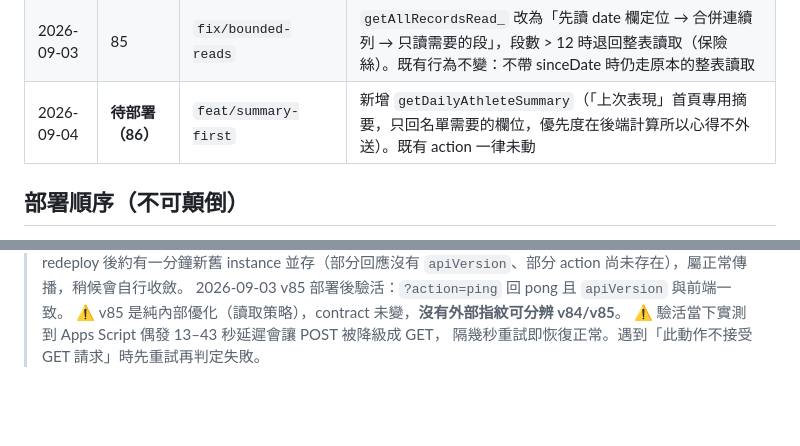
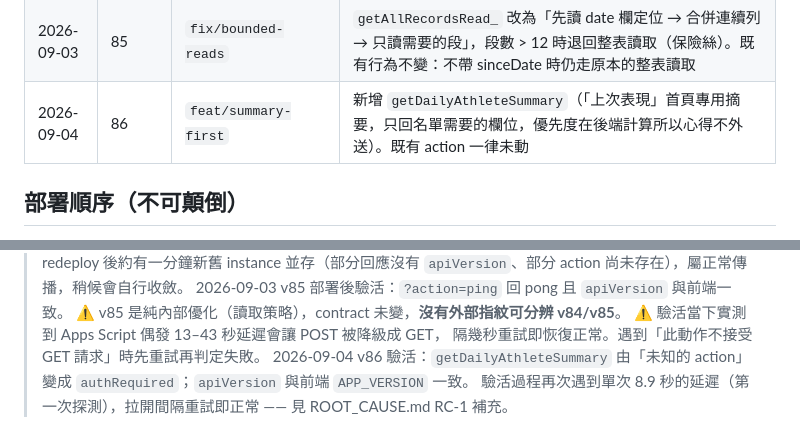
Before and after one commit to shark7763-del/-yulin-taekwondo-kpi-nutrition-system, a Markdown page: DEPLOY_LOG.md, 2 parts joined by grey strips. Drawn GitHub-style; blank space fills up the shorter version.

Commit message:
docs: 記錄 Apps Script v86 已部署並驗活
Co-Authored-By: Claude Opus 5 <noreply@anthropic.com>
Claude-Session: https://claude.ai/code/session_01HuJNkzvv5k6AEkjdApd7F4

```diff
--- a/DEPLOY_LOG.md
+++ b/DEPLOY_LOG.md
@@ -22,7 +22,7 @@
 | 2026-09-02 | 83 | `fix/records-response-size` | getAllRecords 加上 sinceDate／omitFields／omitEmpty／paged 四個可選參數。起因：整張表回應已達 15.66MB，POST→echo 那一跳取不回來、被降級成 GET，教練後台收到 doGet 的「此動作不接受 GET 請求」而整頁空白。不帶參數時行為與 v82 完全相同 |
 | 2026-09-02 | 84 | `fix/coach-dashboard-stability` | 新增 `getCoachDashboard`（只回教練後台需要的 87 欄）與 `keepFields`；回應掛上 `apiVersion` 供前後端握手。既有 action 行為未變，可安全退回 v83 |
 | 2026-09-03 | 85 | `fix/bounded-reads` | `getAllRecordsRead_` 改為「先讀 date 欄定位 → 合併連續列 → 只讀需要的段」，段數 > 12 時退回整表讀取（保險絲）。既有行為不變：不帶 sinceDate 時仍走原本的整表讀取 |
-| 2026-09-04 | **待部署（86）** | `feat/summary-first` | 新增 `getDailyAthleteSummary`（「上次表現」首頁專用摘要，只回名單需要的欄位，優先度在後端計算所以心得不外送）。既有 action 一律未動 |
+| 2026-09-04 | 86 | `feat/summary-first` | 新增 `getDailyAthleteSummary`（「上次表現」首頁專用摘要，只回名單需要的欄位，優先度在後端計算所以心得不外送）。既有 action 一律未動 |
 
 ## 部署順序（不可顛倒）
 
@@ -41,3 +41,5 @@
 > ⚠️ v85 是純內部優化（讀取策略），contract 未變，**沒有外部指紋可分辨 v84/v85**。
 > ⚠️ 驗活當下實測到 Apps Script 偶發 13–43 秒延遲會讓 POST 被降級成 GET，
 >    隔幾秒重試即恢復正常。遇到「此動作不接受 GET 請求」時先重試再判定失敗。
+> 2026-09-04 v86 驗活：`getDailyAthleteSummary` 由「未知的 action」變成 `authRequired`；`apiVersion` 與前端 `APP_VERSION` 一致。
+> 驗活過程再次遇到單次 8.9 秒的延遲（第一次探測），拉開間隔重試即正常 —— 見 ROOT_CAUSE.md RC-1 補充。
```
